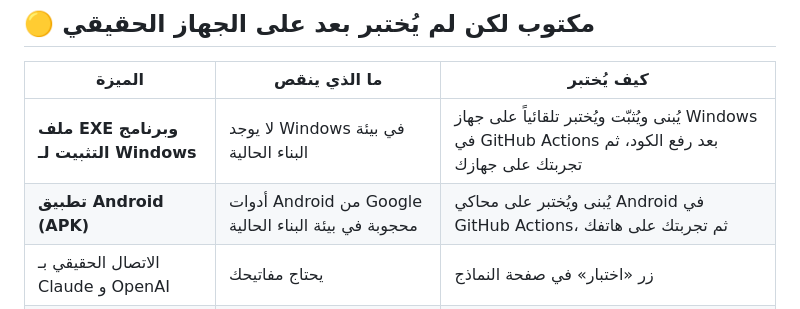
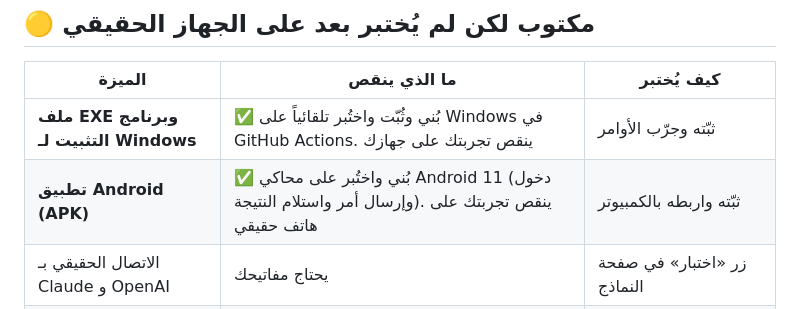
Before and after one commit to Momohfbb/ai-good, a Markdown page: docs/STATUS_AR.md, the part around the change. Rendered like a GitHub page.

```diff
--- a/docs/STATUS_AR.md
+++ b/docs/STATUS_AR.md
@@ -34,8 +34,8 @@
 
 | الميزة | ما الذي ينقص | كيف يُختبر |
 |---|---|---|
-| **ملف EXE وبرنامج التثبيت لـ Windows** | لا يوجد Windows في بيئة البناء الحالية | يُبنى ويُثبّت ويُختبر تلقائياً على جهاز Windows في GitHub Actions بعد رفع الكود، ثم تجربتك على جهازك |
-| **تطبيق Android (APK)** | أدوات Android من Google محجوبة في بيئة البناء الحالية | يُبنى ويُختبر على محاكي Android في GitHub Actions، ثم تجربتك على هاتفك |
+| **ملف EXE وبرنامج التثبيت لـ Windows** | ✅ بُني وثُبّت واختُبر تلقائياً على Windows في GitHub Actions. ينقص تجربتك على جهازك | ثبّته وجرّب الأوامر |
+| **تطبيق Android (APK)** | ✅ بُني واختُبر على محاكي Android 11 (دخول وإرسال أمر واستلام النتيجة). ينقص تجربتك على هاتف حقيقي | ثبّته واربطه بالكمبيوتر |
 | الاتصال الحقيقي بـ Claude و OpenAI | يحتاج مفاتيحك | زر «اختبار» في صفحة النماذج |
 | الاتصال الحقيقي بـ Telegram | يحتاج رمز بوتك | زر «اختبار» في مركز Telegram |
 | Ollama المحلي | يحتاج تثبيته على جهازك | يظهر في صفحة النماذج تلقائياً عند تشغيله |
```
Also changed, not shown: docs/TEST_RESULTS_AR.md (+13 -8 lines).
